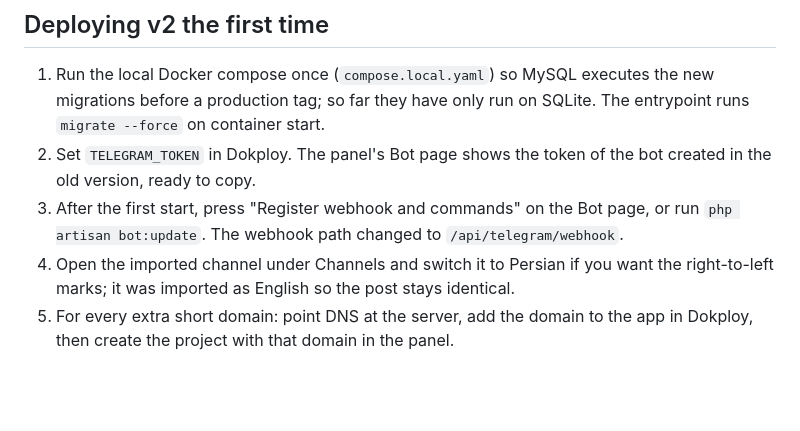
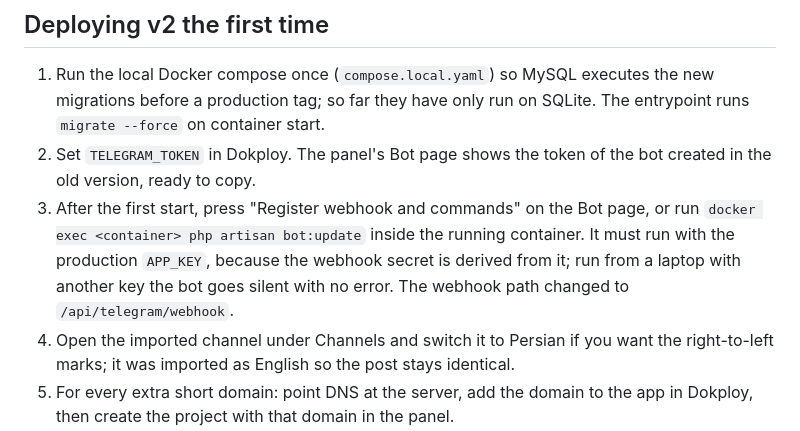
Before and after one commit to MahdiMajidzadeh/shorter-is-better, a Markdown page: docs/PLAN.md, the part around the change. Drawn GitHub-style; blank space fills up the shorter version.

```diff
--- a/docs/PLAN.md
+++ b/docs/PLAN.md
@@ -17,7 +17,10 @@ columns. All migrations are additive.
 2. Set `TELEGRAM_TOKEN` in Dokploy. The panel's Bot page shows the token of
    the bot created in the old version, ready to copy.
 3. After the first start, press "Register webhook and commands" on the Bot
-   page, or run `php artisan bot:update`. The webhook path changed to
+   page, or run `docker exec <container> php artisan bot:update` inside the
+   running container. It must run with the production `APP_KEY`, because the
+   webhook secret is derived from it; run from a laptop with another key the
+   bot goes silent with no error. The webhook path changed to
    `/api/telegram/webhook`.
 4. Open the imported channel under Channels and switch it to Persian if you
    want the right-to-left marks; it was imported as English so the post
```
Also changed, not shown: README.md (+8 -4 lines).
